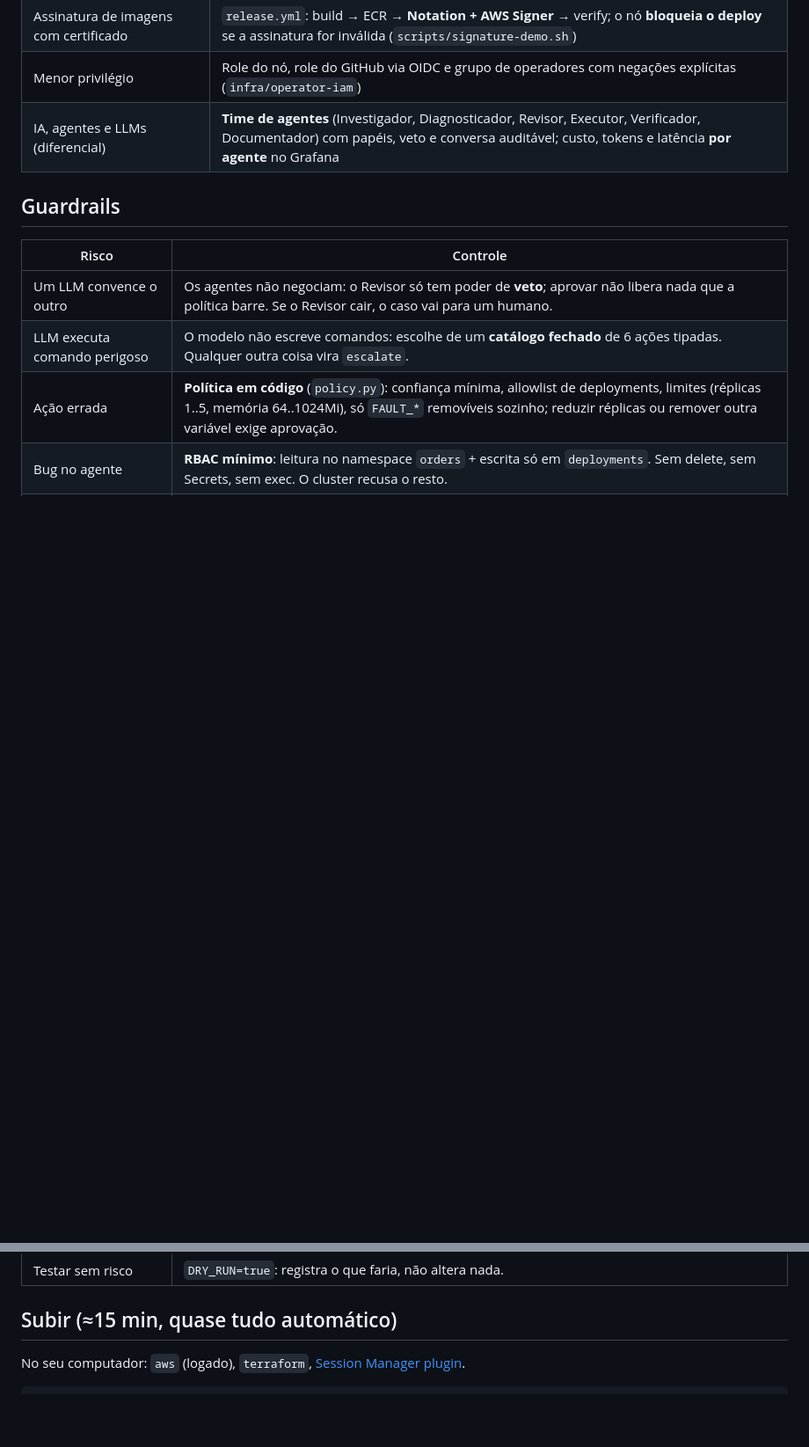
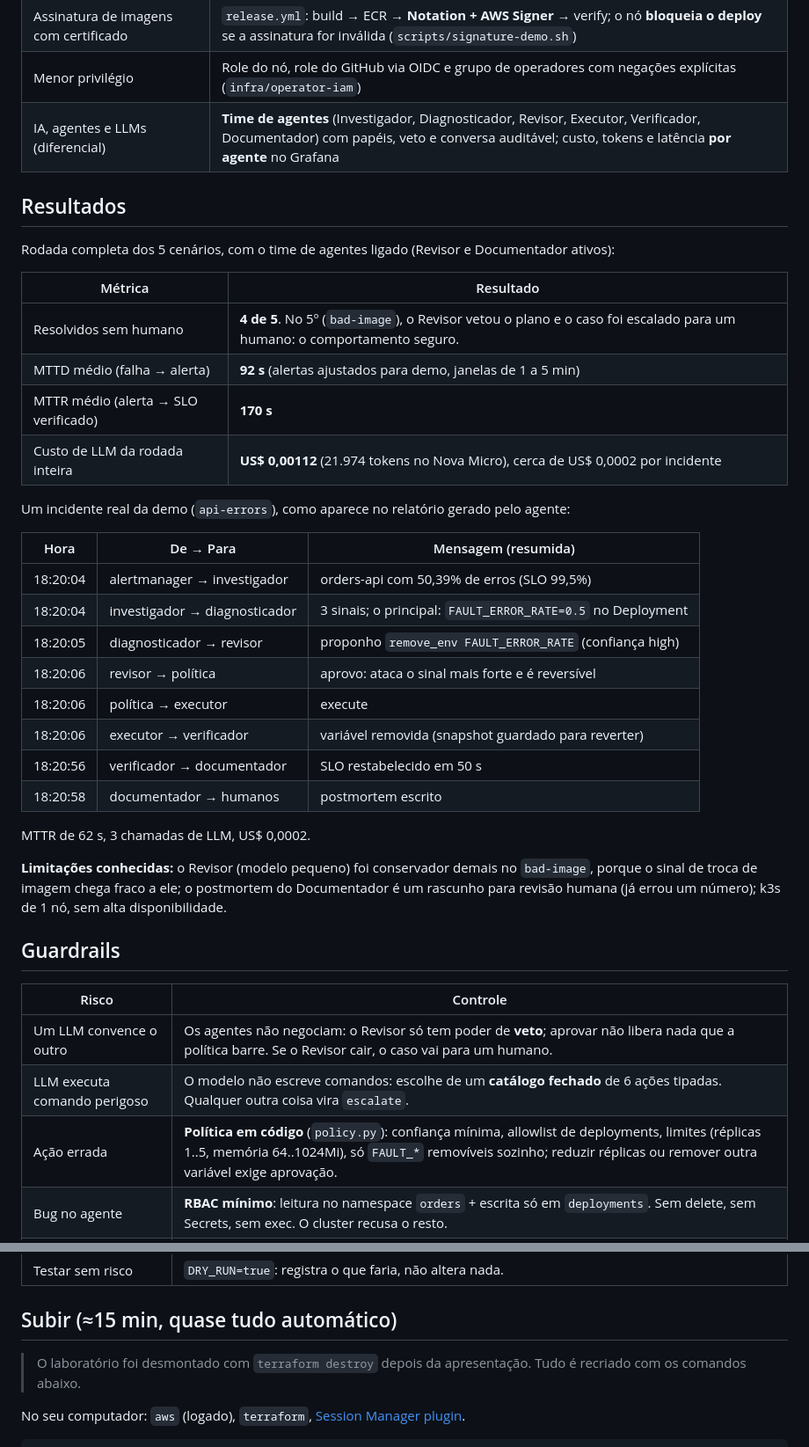
Before and after one commit to MaikonJm/autonomous-sre-agent, a Markdown page: README.md, 2 parts joined by grey strips. Shown at 88% size. GitHub-like rendering; blank space fills up the shorter version.

```diff
--- a/README.md
+++ b/README.md
@@ -33,6 +34,34 @@ Evolução do [aws-sre-ai-platform](https://github.com/MaikonJm/aws-sre-ai-platf
 | Assinatura de imagens com certificado | `release.yml`: build → ECR → **Notation + AWS Signer** → verify; o nó **bloqueia o deploy** se a assinatura for inválida (`scripts/signature-demo.sh`) |
 | Menor privilégio | Role do nó, role do GitHub via OIDC e grupo de operadores com negações explícitas (`infra/operator-iam`) |
 | IA, agentes e LLMs (diferencial) | **Time de agentes** (Investigador, Diagnosticador, Revisor, Executor, Verificador, Documentador) com papéis, veto e conversa auditável; custo, tokens e latência **por agente** no Grafana |
+
+## Resultados
+
+Rodada completa dos 5 cenários, com o time de agentes ligado (Revisor e Documentador ativos):
+
+| Métrica | Resultado |
+| --- | --- |
+| Resolvidos sem humano | **4 de 5**. No 5º (`bad-image`), o Revisor vetou o plano e o caso foi escalado para um humano: o comportamento seguro. |
+| MTTD médio (falha → alerta) | **92 s** (alertas ajustados para demo, janelas de 1 a 5 min) |
+| MTTR médio (alerta → SLO verificado) | **170 s** |
+| Custo de LLM da rodada inteira | **US$ 0,00112** (21.974 tokens no Nova Micro), cerca de US$ 0,0002 por incidente |
+
+Um incidente real da demo (`api-errors`), como aparece no relatório gerado pelo agente:
+
+| Hora | De → Para | Mensagem (resumida) |
+| --- | --- | --- |
+| 18:20:04 | alertmanager → investigador | orders-api com 50,39% de erros (SLO 99,5%) |
+| 18:20:04 | investigador → diagnosticador | 3 sinais; o principal: `FAULT_ERROR_RATE=0.5` no Deployment |
+| 18:20:05 | diagnosticador → revisor | proponho `remove_env FAULT_ERROR_RATE` (confiança high) |
+| 18:20:06 | revisor → política | aprovo: ataca o sinal mais forte e é reversível |
+| 18:20:06 | política → executor | execute |
+| 18:20:06 | executor → verificador | variável removida (snapshot guardado para reverter) |
+| 18:20:56 | verificador → documentador | SLO restabelecido em 50 s |
+| 18:20:58 | documentador → humanos | postmortem escrito |
+
+MTTR de 62 s, 3 chamadas de LLM, US$ 0,0002.
+
+**Limitações conhecidas:** o Revisor (modelo pequeno) foi conservador demais no `bad-image`, porque o sinal de troca de imagem chega fraco a ele; o postmortem do Documentador é um rascunho para revisão humana (já errou um número); k3s de 1 nó, sem alta disponibilidade.
 
 ## Guardrails
 
@@ -51,6 +80,8 @@ Evolução do [aws-sre-ai-platform](https://github.com/MaikonJm/aws-sre-ai-platf
 | Testar sem risco | `DRY_RUN=true`: registra o que faria, não altera nada. |
 
 ## Subir (≈15 min, quase tudo automático)
+
+> O laboratório foi desmontado com `terraform destroy` depois da apresentação. Tudo é recriado com os comandos abaixo.
 
 No seu computador: `aws` (logado), `terraform`, [Session Manager plugin](https://docs.aws.amazon.com/systems-manager/latest/userguide/session-manager-working-with-install-plugin.html).
 
```
Also changed, not shown: other parts of README.md (+16 -15 lines), CLAUDE.md (+9 -34 lines), docs/overview.md (+2 -2 lines), docs/img/arquitetura.png (added), docs/img/capa.png (added), docs/img/time-de-agentes.png (added), 3 other files.
